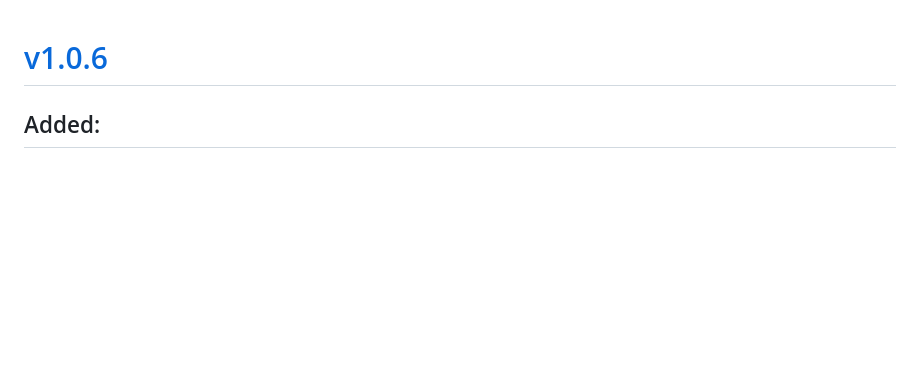
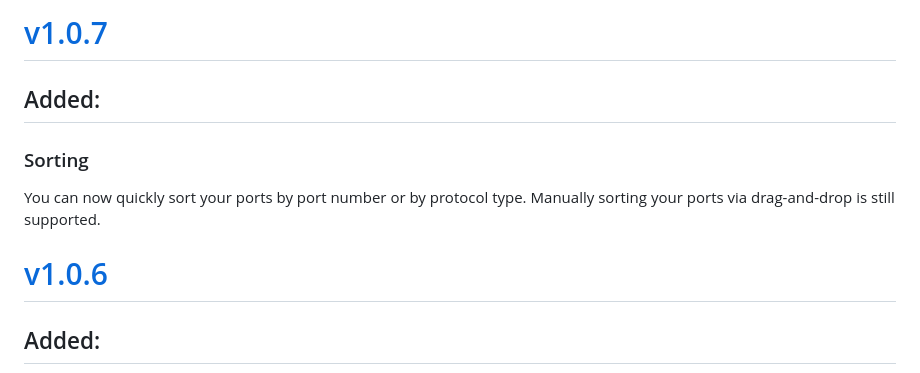
Before and after one commit to need4swede/Portall, a Markdown page: changelog.md, the part around the change. Drawn GitHub-style; blank space fills up the shorter version.

```diff
--- a/changelog.md
+++ b/changelog.md
@@ -1,3 +1,8 @@
+# <a href="https://github.com/need4swede/portall/releases/tag/v1.0.7" target="_blank">v1.0.7</a>
+## Added:
+### Sorting
+You can now quickly sort your ports by port number or by protocol type. Manually sorting your ports via drag-and-drop is still supported.
+
 # <a href="https://github.com/need4swede/portall/releases/tag/v1.0.6" target="_blank">v1.0.6</a>
 ## Added:
 ### Port Protocols
```
